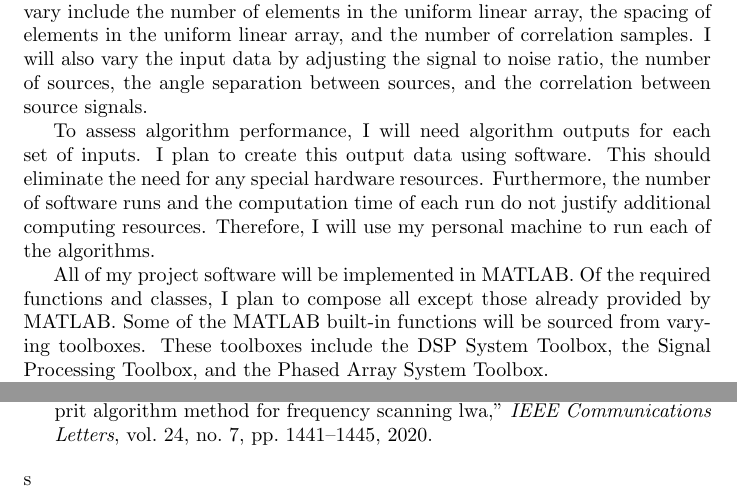
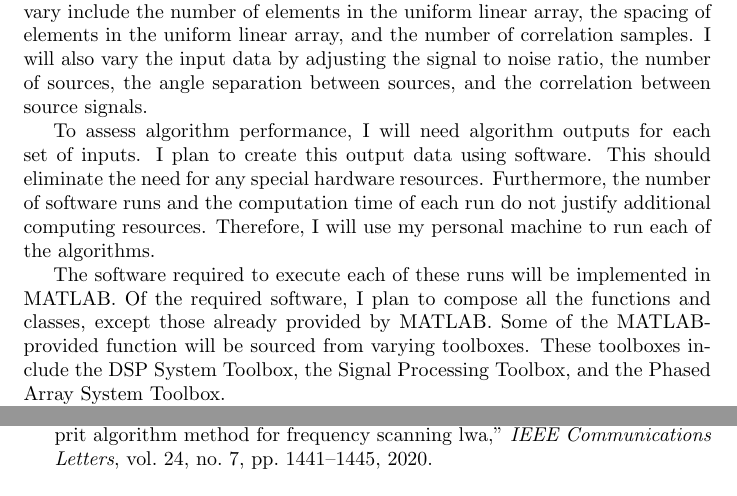
Before and after one commit to osowatzke/ECE529_Final_Project, a LaTeX document (Project_Proposal_Sowatzke.tex): two parts of pages 1 and 2 of 2, joined at a grey line, cut so that both start at the same text. Compiled offline with pdfLaTeX.

Commit message:
Reworked SW section of proposal

```diff
--- a/Project_Proposal_Sowatzke.tex
+++ b/Project_Proposal_Sowatzke.tex
@@ -13,7 +13,7 @@
 
 	To assess algorithm performance, I will need algorithm outputs for each set of inputs. I plan to create this output data using software. This should eliminate the need for any special hardware resources. Furthermore, the number of software runs and the computation time of each run do not justify additional computing resources. Therefore, I will use my personal machine to run each of the algorithms.
 
-	All of my project software will be implemented in MATLAB. Of the required functions and classes, I plan to compose all except those already provided by MATLAB. Some of the MATLAB built-in functions will be sourced from varying toolboxes. These toolboxes include the DSP System Toolbox, the Signal Processing Toolbox, and the Phased Array System Toolbox.
+	The software required to execute each of these runs will be implemented in MATLAB. Of the required software, I plan to compose all the functions and classes, except those already provided by MATLAB. Some of the MATLAB-provided function will be sourced from varying toolboxes. These toolboxes include the DSP System Toolbox, the Signal Processing Toolbox, and the Phased Array System Toolbox.
 
 	To validate the behavior of my software and to compare the output of each algorithm, I will need uniform linear array data for each test scenario. I will create this test data using additional MATLAB code, which will condition the input data based on parameters such as the number of elements in the uniform linear array, the spacing of elements in the uniform linear array, the signal to noise ratio, the number of sources, the source signals, and the source locations. The spatial spectrum outputs for each set of input data will serve a basis for qualitative and quantitative comparisons of each algorithm. Specifically, I will perform qualitative analysis by examining the shape of the spatial spectrum, while I will perform quantitative analysis by examining angle estimates and their corresponding root mean squared errors.
 
@@ -26,5 +26,5 @@
 	\nocite{esprit_ning}
 	\newpage
 	\bibliography{sources}{}
-	\bibliographystyle{ieeetr}s
+	\bibliographystyle{ieeetr}
 \end{document}
```
